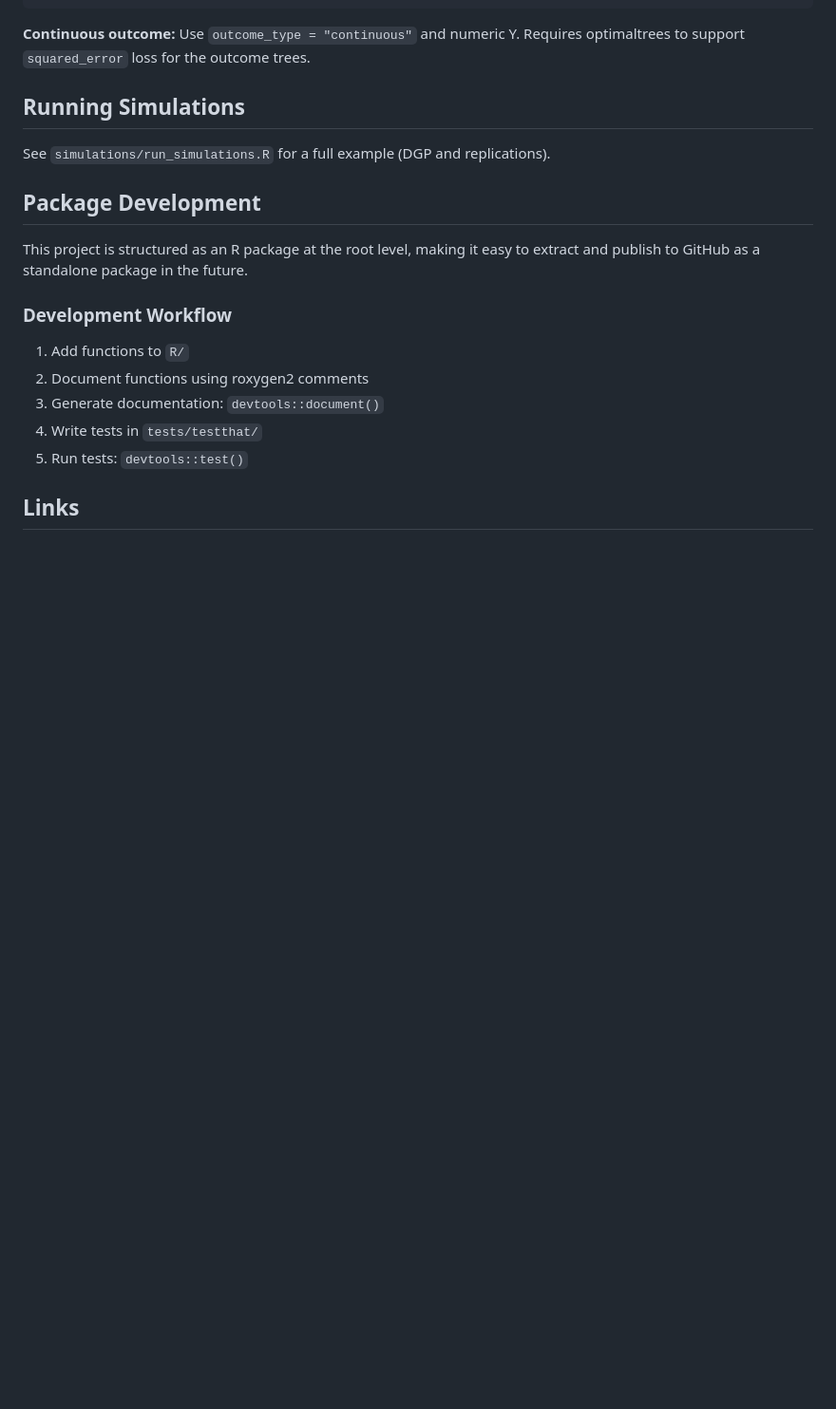
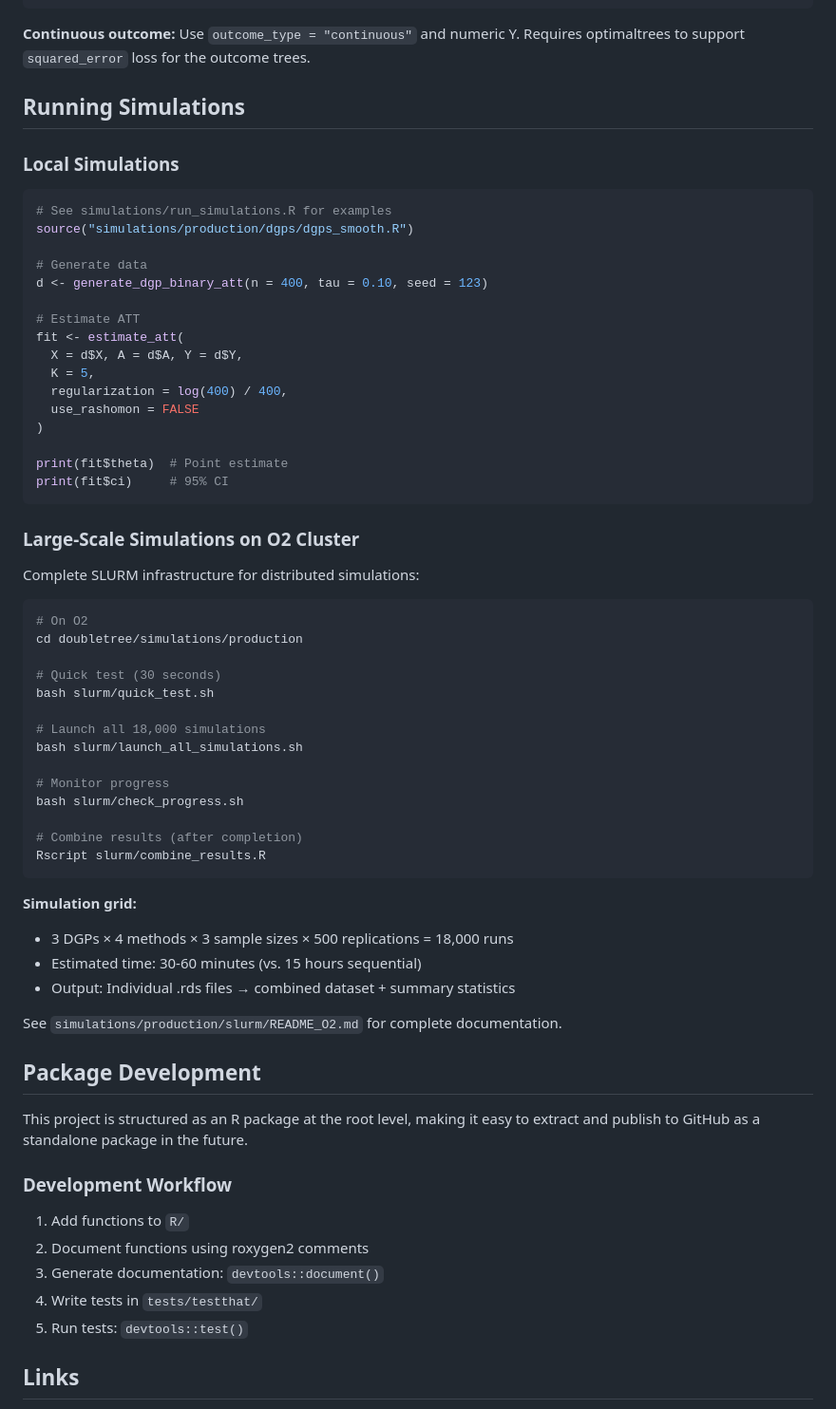
Before and after one commit to denisagniel/doubletree, a Markdown page: README.md, the part around one of its changes. Shown at 95% size. Rendered like a GitHub page; blank space fills up the shorter version.

````diff
--- a/README.md
+++ b/README.md
@@ -92,7 +147,54 @@ fit$ci_95   # 95% Wald CI
 
 ## Running Simulations
 
-See `simulations/run_simulations.R` for a full example (DGP and replications).
+### Local Simulations
+
+```r
+# See simulations/run_simulations.R for examples
+source("simulations/production/dgps/dgps_smooth.R")
+
+# Generate data
+d <- generate_dgp_binary_att(n = 400, tau = 0.10, seed = 123)
+
+# Estimate ATT
+fit <- estimate_att(
+  X = d$X, A = d$A, Y = d$Y,
+  K = 5,
+  regularization = log(400) / 400,
+  use_rashomon = FALSE
+)
+
+print(fit$theta)  # Point estimate
+print(fit$ci)     # 95% CI
+```
+
+### Large-Scale Simulations on O2 Cluster
+
+Complete SLURM infrastructure for distributed simulations:
+
+```bash
+# On O2
+cd doubletree/simulations/production
+
+# Quick test (30 seconds)
+bash slurm/quick_test.sh
+
+# Launch all 18,000 simulations
+bash slurm/launch_all_simulations.sh
+
+# Monitor progress
+bash slurm/check_progress.sh
+
+# Combine results (after completion)
+Rscript slurm/combine_results.R
+```
+
+**Simulation grid:**
+- 3 DGPs × 4 methods × 3 sample sizes × 500 replications = 18,000 runs
+- Estimated time: 30-60 minutes (vs. 15 hours sequential)
+- Output: Individual .rds files → combined dataset + summary statistics
+
+See `simulations/production/slurm/README_O2.md` for complete documentation.
 
 ## Package Development
 
````
Also changed, not shown: other parts of README.md (+101 -30 lines).
